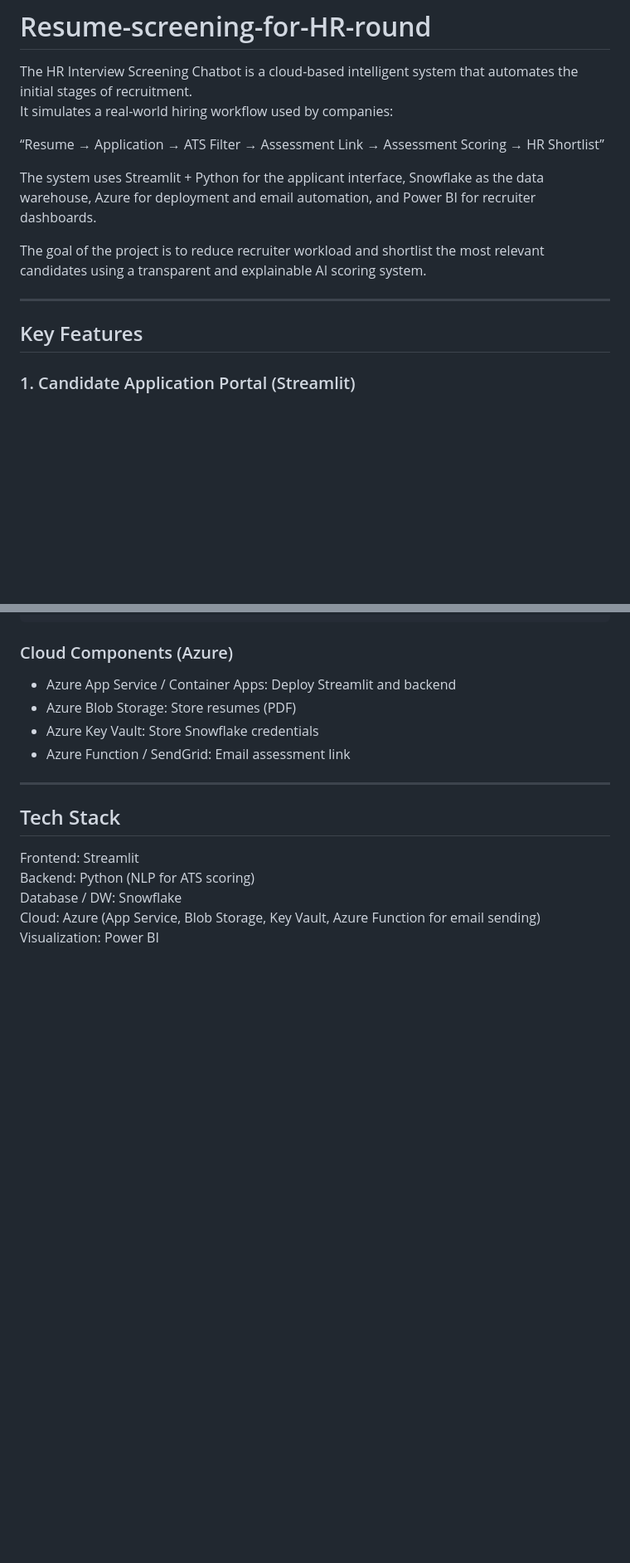
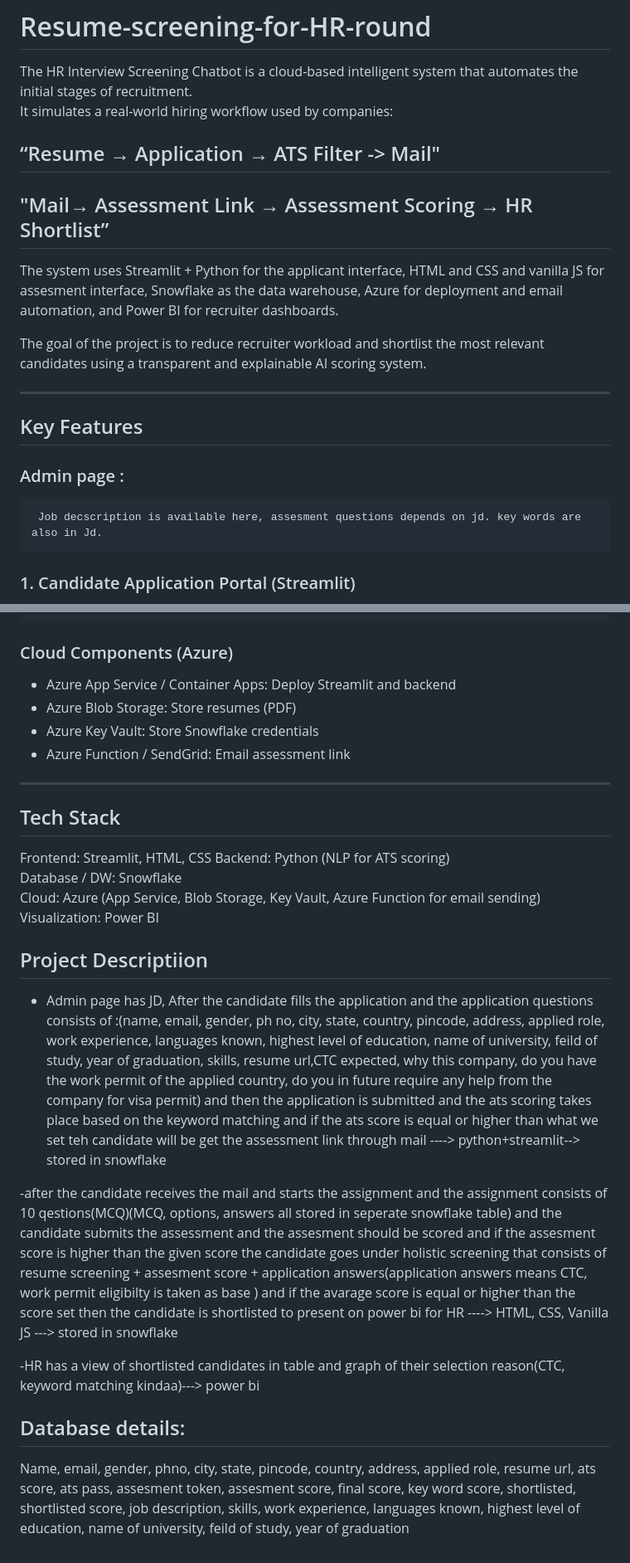
Before and after one commit to manjimaks3-collab/Ai-based-hr-screening-chatbot, a Markdown page: README.md, 2 parts joined by grey strips. Shown: that part at 83% size. Rendered like a GitHub page; blank space fills up the shorter version.

```diff
--- a/README.md
+++ b/README.md
@@ -3,15 +3,19 @@
 The HR Interview Screening Chatbot is a cloud-based intelligent system that automates the initial stages of recruitment.
 It simulates a real-world hiring workflow used by companies:
 
-“Resume → Application → ATS Filter → Assessment Link → Assessment Scoring → HR Shortlist”
-
-The system uses Streamlit + Python for the applicant interface, Snowflake as the data warehouse, Azure for deployment and email automation, and Power BI for recruiter dashboards.
+“Resume → Application → ATS Filter -> Mail"
+---
+"Mail→ Assessment Link → Assessment Scoring → HR Shortlist”
+---
+The system uses Streamlit + Python for the applicant interface, HTML and CSS and vanilla JS for assesment interface, Snowflake as the data warehouse, Azure for deployment and email automation, and Power BI for recruiter dashboards.
 
 The goal of the project is to reduce recruiter workload and shortlist the most relevant candidates using a transparent and explainable AI scoring system.
 
 ---
 
 ## Key Features
+### Admin page :
+     Job decscription is available here, assesment questions depends on jd. key words are also in Jd.
 
 ### 1. Candidate Application Portal (Streamlit)
 - Candidate fills an application form.
@@ -164,8 +170,18 @@ Recruiters review only the shortlisted profiles.
 
 ## Tech Stack
 
-Frontend: Streamlit
+Frontend: Streamlit, HTML, CSS
 Backend: Python (NLP for ATS scoring)
 Database / DW: Snowflake
 Cloud: Azure (App Service, Blob Storage, Key Vault, Azure Function for email sending)
 Visualization: Power BI
+
+## Project Descriptiion
+- Admin page has JD, After the candidate fills the application and the application questions consists of :(name, email, gender, ph no, city, state, country, pincode, address, applied role, work experience, languages known, highest level of education, name of university, feild of study, year of graduation, skills, resume url,CTC expected, why this company, do you have the work permit of the applied country, do you in future require any help from the company for visa permit) and then the application is submitted and the ats scoring takes place based on the keyword matching and if the ats score is equal or higher than what we set teh candidate will be get the assessment link through mail ----> python+streamlit--> stored in snowflake
+
+-after the candidate receives the mail and starts the assignment and the assignment consists of 10 qestions(MCQ)(MCQ, options, answers all stored in seperate snowflake table) and the candidate submits the assessment and the assesment should be scored and if the assesment score is higher than the given score the candidate goes under holistic screening that consists of resume screening + assesment score + application answers(application answers means CTC, work permit eligibilty is taken as base ) and if the avarage score is equal or higher than the score set then the candidate is shortlisted to present on power bi for HR ----> HTML, CSS, Vanilla JS ---> stored in snowflake
+
+-HR has a view of shortlisted candidates in table and graph of their selection reason(CTC, keyword matching kindaa)---> power bi
+
+## Database details:
+Name, email, gender, phno, city, state, pincode, country, address, applied role, resume url, ats score, ats pass, assesment token, assesment score, final score, key word score, shortlisted, shortlisted score, job description, skills, work experience, languages known, highest level of education, name of university, feild of study, year of graduation
```
Also changed, not shown: other parts of README.md (+5 -3 lines).
